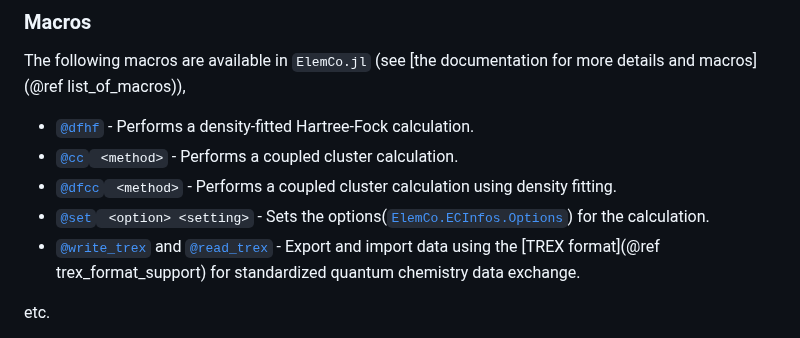
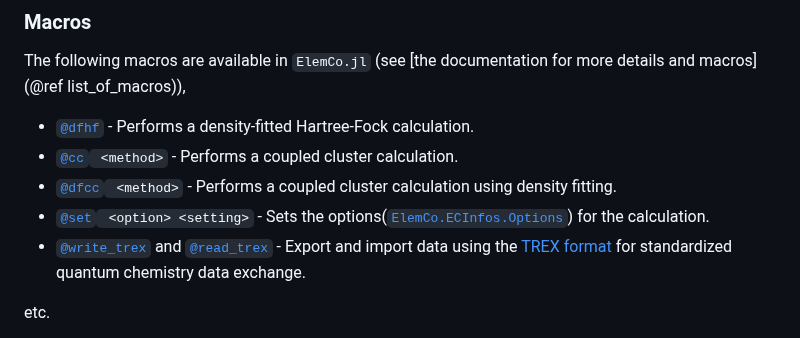
Before and after one commit to fkfest/ElemCo.jl, a Markdown page: docs/src/index.md, the part around the change. Drawn GitHub-style.

Commit message:
Fix TREX documentation reference in index.md
Co-authored-by: dnkats <7656436+dnkats@users.noreply.github.com>

```diff
--- a/docs/src/index.md
+++ b/docs/src/index.md
@@ -52,7 +52,7 @@ The following macros are available in `ElemCo.jl` (see [the documentation for mo
 - [`@cc`](@ref)` <method>` - Performs a coupled cluster calculation.
 - [`@dfcc`](@ref)` <method>` - Performs a coupled cluster calculation using density fitting.
 - [`@set`](@ref)` <option> <setting>` - Sets the options([`ElemCo.ECInfos.Options`](@ref)) for the calculation.
-- [`@write_trex`](@ref) and [`@read_trex`](@ref) - Export and import data using the [TREX format](@ref trex_format_support) for standardized quantum chemistry data exchange.
+- [`@write_trex`](@ref) and [`@read_trex`](@ref) - Export and import data using the [TREX format](trex_format.md) for standardized quantum chemistry data exchange.
 
 etc.
 
```
